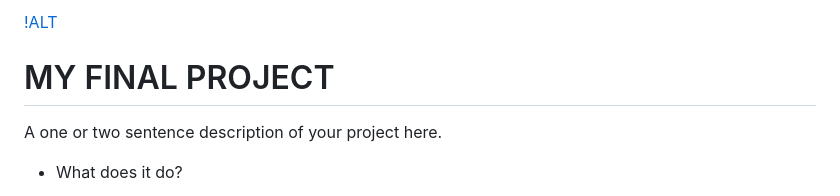
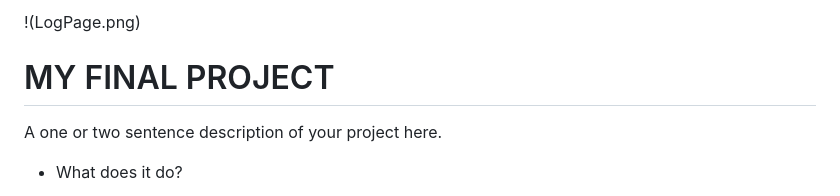
Before and after one commit to LinkBroken/D-Fitness, a Markdown page: README.md, the part around the change. GitHub-like rendering.

```diff
--- a/README.md
+++ b/README.md
@@ -1,4 +1,4 @@
-[!ALT](LogPage.png)
+!(LogPage.png)
 # MY FINAL PROJECT
 A one or two sentence description of your project here.
 - What does it do?
```
